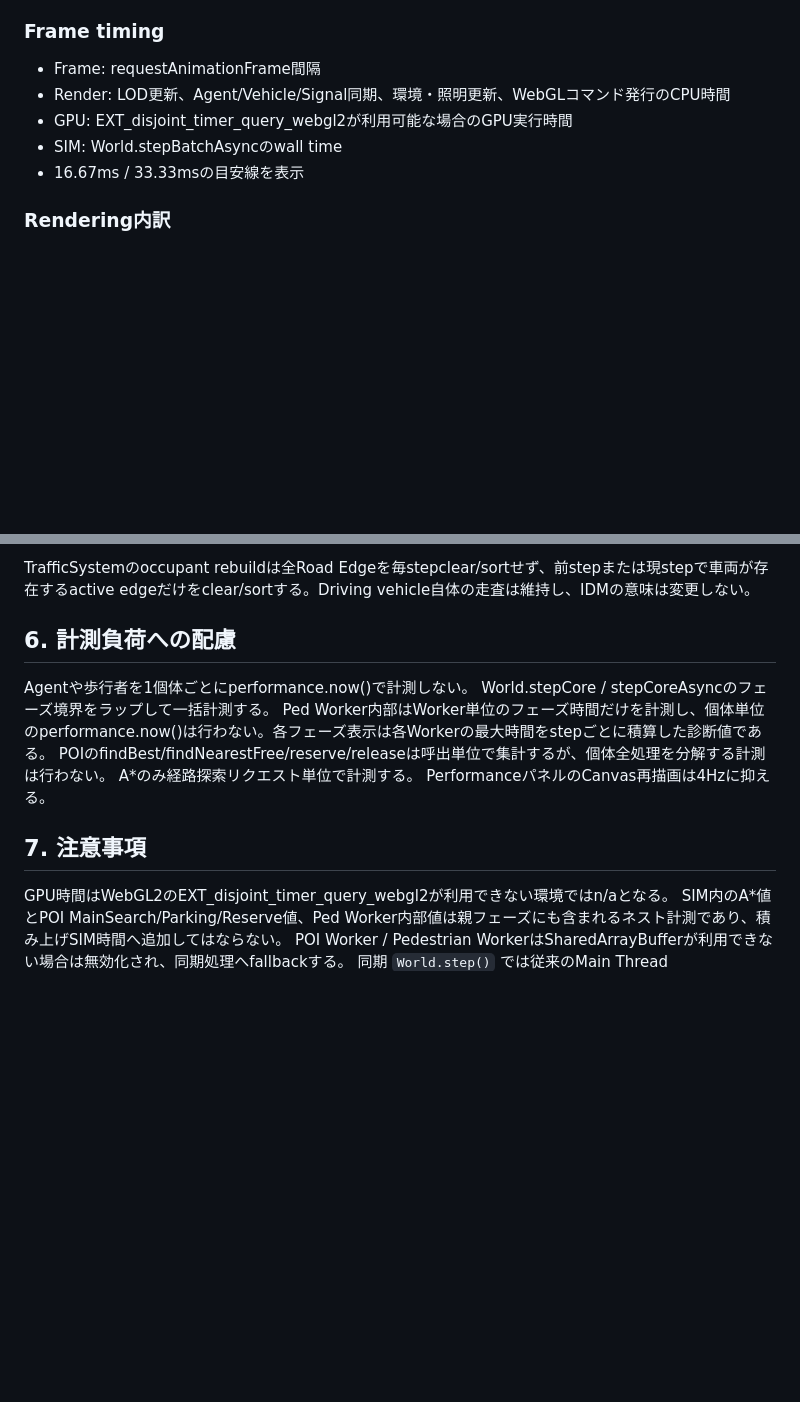
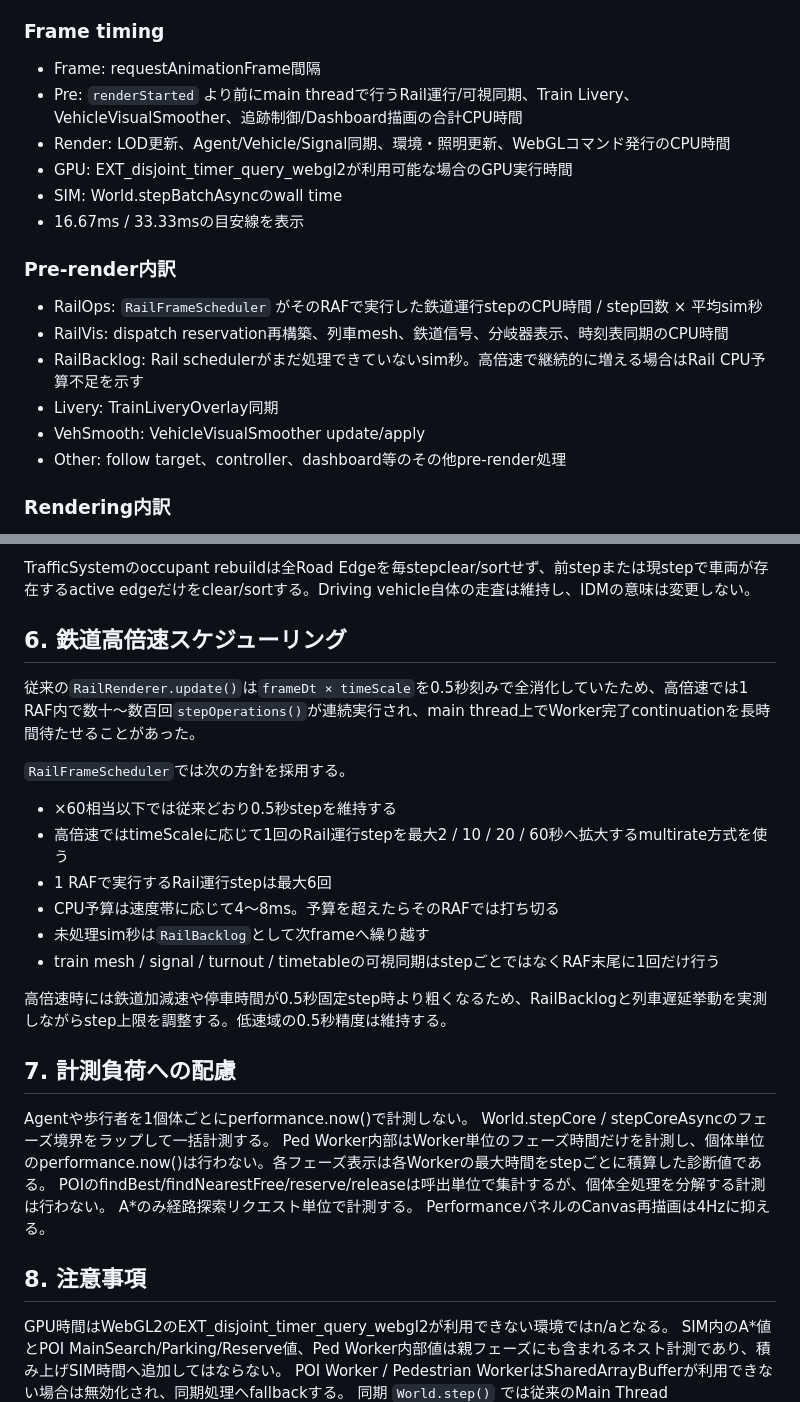
Before and after one commit to SUIREN-KazutoHashimoto/City-Sim, a Markdown page: doc/性能モニタ仕様.md, 2 parts joined by grey strips. Rendered like a GitHub page; blank space fills up the shorter version.

Commit message:
Document rail multirate scheduler and pre-render metrics

```diff
--- a/doc/性能モニタ仕様.md
+++ b/doc/性能モニタ仕様.md
@@ -9,10 +9,19 @@
 
 ### Frame timing
 - Frame: requestAnimationFrame間隔
+- Pre: `renderStarted` より前にmain threadで行うRail運行/可視同期、Train Livery、VehicleVisualSmoother、追跡制御/Dashboard描画の合計CPU時間
 - Render: LOD更新、Agent/Vehicle/Signal同期、環境・照明更新、WebGLコマンド発行のCPU時間
 - GPU: EXT_disjoint_timer_query_webgl2が利用可能な場合のGPU実行時間
 - SIM: World.stepBatchAsyncのwall time
 - 16.67ms / 33.33msの目安線を表示
+
+### Pre-render内訳
+- RailOps: `RailFrameScheduler` がそのRAFで実行した鉄道運行stepのCPU時間 / step回数 × 平均sim秒
+- RailVis: dispatch reservation再構築、列車mesh、鉄道信号、分岐器表示、時刻表同期のCPU時間
+- RailBacklog: Rail schedulerがまだ処理できていないsim秒。高倍速で継続的に増える場合はRail CPU予算不足を示す
+- Livery: TrainLiveryOverlay同期
+- VehSmooth: VehicleVisualSmoother update/apply
+- Other: follow target、controller、dashboard等のその他pre-render処理
 
 ### Rendering内訳
 - LOD
@@ -128,7 +137,20 @@ Agent WorkerはEngaged終了条件を検出したAgentについて、従来の`a
 
 TrafficSystemのoccupant rebuildは全Road Edgeを毎stepclear/sortせず、前stepまたは現stepで車両が存在するactive edgeだけをclear/sortする。Driving vehicle自体の走査は維持し、IDMの意味は変更しない。
 
-## 6. 計測負荷への配慮
+## 6. 鉄道高倍速スケジューリング
+従来の`RailRenderer.update()`は`frameDt × timeScale`を0.5秒刻みで全消化していたため、高倍速では1 RAF内で数十〜数百回`stepOperations()`が連続実行され、main thread上でWorker完了continuationを長時間待たせることがあった。
+
+`RailFrameScheduler`では次の方針を採用する。
+- ×60相当以下では従来どおり0.5秒stepを維持する
+- 高倍速ではtimeScaleに応じて1回のRail運行stepを最大2 / 10 / 20 / 60秒へ拡大するmultirate方式を使う
+- 1 RAFで実行するRail運行stepは最大6回
+- CPU予算は速度帯に応じて4〜8ms。予算を超えたらそのRAFでは打ち切る
+- 未処理sim秒は`RailBacklog`として次frameへ繰り越す
+- train mesh / signal / turnout / timetableの可視同期はstepごとではなくRAF末尾に1回だけ行う
+
+高倍速時には鉄道加減速や停車時間が0.5秒固定step時より粗くなるため、RailBacklogと列車遅延挙動を実測しながらstep上限を調整する。低速域の0.5秒精度は維持する。
+
+## 7. 計測負荷への配慮
 Agentや歩行者を1個体ごとにperformance.now()で計測しない。
 World.stepCore / stepCoreAsyncのフェーズ境界をラップして一括計測する。
 Ped Worker内部はWorker単位のフェーズ時間だけを計測し、個体単位のperformance.now()は行わない。各フェーズ表示は各Workerの最大時間をstepごとに積算した診断値である。
@@ -136,7 +158,7 @@ POIのfindBest/findNearestFree/reserve/releaseは呼出単位で集計するが
 A*のみ経路探索リクエスト単位で計測する。
 PerformanceパネルのCanvas再描画は4Hzに抑える。
 
-## 7. 注意事項
+## 8. 注意事項
 GPU時間はWebGL2のEXT_disjoint_timer_query_webgl2が利用できない環境ではn/aとなる。
 SIM内のA*値とPOI MainSearch/Parking/Reserve値、Ped Worker内部値は親フェーズにも含まれるネスト計測であり、積み上げSIM時間へ追加してはならない。
 POI Worker / Pedestrian WorkerはSharedArrayBufferが利用できない場合は無効化され、同期処理へfallbackする。
```
